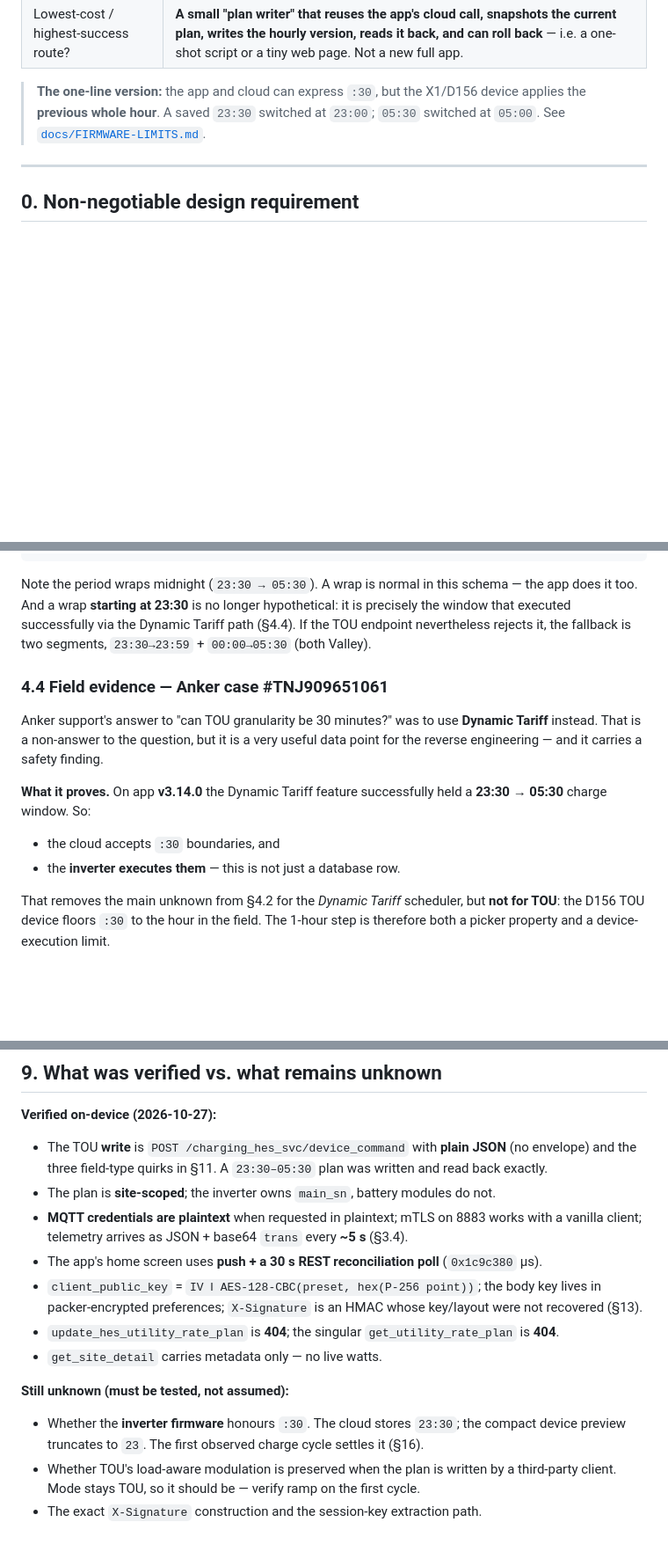
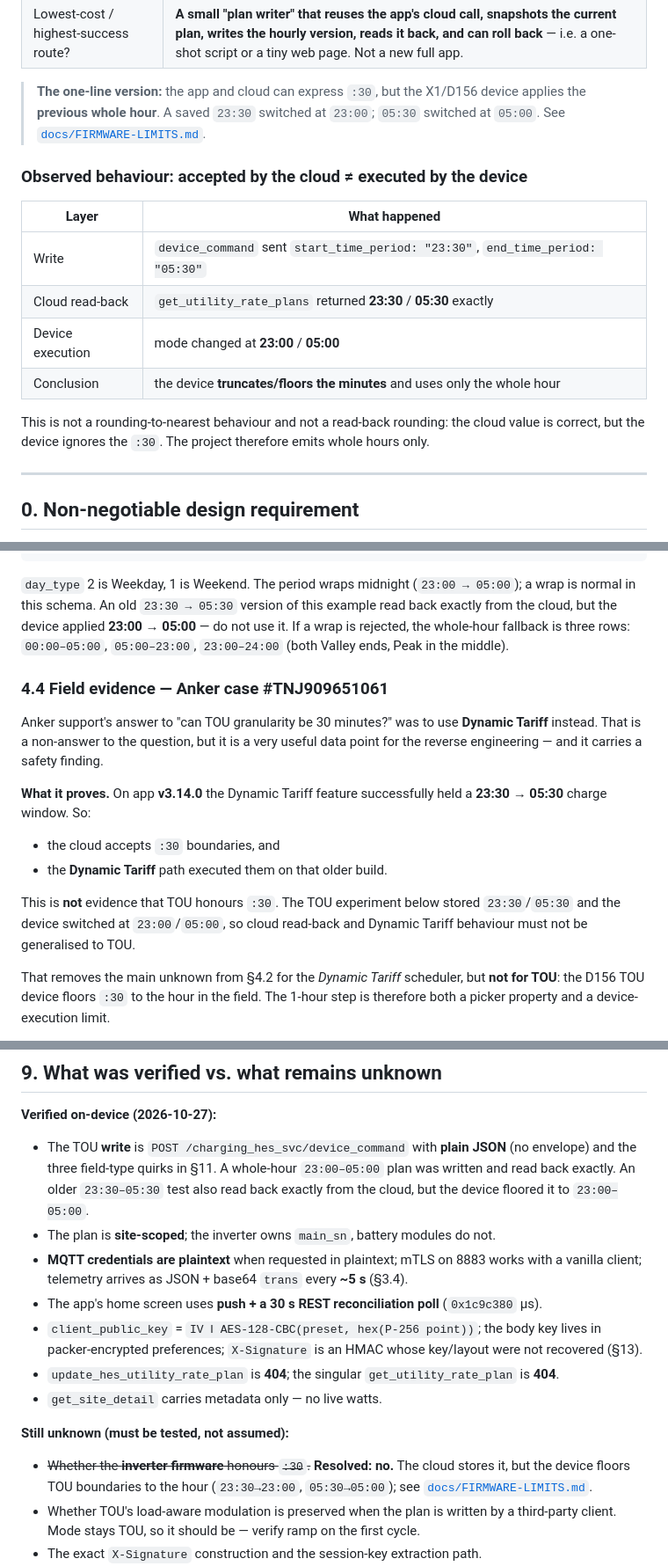
Before and after one commit to martinmarinov/anker-solix-x1-toolkit, a Markdown page: REPORT.md, 3 parts joined by grey strips. Shown at 88% size. GitHub-like rendering; blank space fills up the shorter version.

Commit message:
Document whole-hour execution vs cloud acceptance
Rewrite the report examples to whole hours and add the observed
23:30/05:30 cloud read-back versus 23:00/05:00 device transition.

````diff
--- a/REPORT.md
+++ b/REPORT.md
@@ -21,6 +27,18 @@
 
 > **The one-line version:** the app and cloud can express `:30`, but the X1/D156 device applies the **previous whole hour**. A saved `23:30` switched at `23:00`; `05:30` switched at `05:00`. See [`docs/FIRMWARE-LIMITS.md`](docs/FIRMWARE-LIMITS.md).
 
+### Observed behaviour: accepted by the cloud ≠ executed by the device
+
+| Layer | What happened |
+|---|---|
+| Write | `device_command` sent `start_time_period: "23:30"`, `end_time_period: "05:30"` |
+| Cloud read-back | `get_utility_rate_plans` returned **23:30** / **05:30** exactly |
+| Device execution | mode changed at **23:00** / **05:00** |
+| Conclusion | the device **truncates/floors the minutes** and uses only the whole hour |
+
+This is not a rounding-to-nearest behaviour and not a read-back rounding: the cloud value is
+correct, but the device ignores the `:30`. The project therefore emits whole hours only.
+
 ---
 
 ## 0. Non-negotiable design requirement
@@ -277,7 +298,11 @@ Weekday **23:30 → 05:30 = Valley (4)**; **05:30 → 23:30 = Peak (1)**. Same f
 }
 ```
 
-Note the period wraps midnight (`23:30 → 05:30`). A wrap is normal in this schema — the app does it too. And a wrap **starting at 23:30** is no longer hypothetical: it is precisely the window that executed successfully via the Dynamic Tariff path (§4.4). If the TOU endpoint nevertheless rejects it, the fallback is two segments, `23:30→23:59` + `00:00→05:30` (both Valley).
+`day_type` 2 is Weekday, 1 is Weekend. The period wraps midnight (`23:00 → 05:00`); a wrap is
+normal in this schema. An old `23:30 → 05:30` version of this example read back exactly from the
+cloud, but the device applied **23:00 → 05:00** — do not use it. If a wrap is rejected, the
+whole-hour fallback is three rows: `00:00–05:00`, `05:00–23:00`, `23:00–24:00` (both Valley ends,
+Peak in the middle).
 
 ### 4.4 Field evidence — Anker case #TNJ909651061
 
@@ -286,7 +311,11 @@ Anker support's answer to "can TOU granularity be 30 minutes?" was to use **Dyna
 **What it proves.** On app **v3.14.0** the Dynamic Tariff feature successfully held a **23:30 → 05:30** charge window. So:
 
 - the cloud accepts `:30` boundaries, and
-- the **inverter executes them** — this is not just a database row.
+- the **Dynamic Tariff** path executed them on that older build.
+
+This is **not** evidence that TOU honours `:30`. The TOU experiment below stored `23:30`/`05:30`
+and the device switched at `23:00`/`05:00`, so cloud read-back and Dynamic Tariff behaviour must
+not be generalised to TOU.
 
 That removes the main unknown from §4.2 for the *Dynamic Tariff* scheduler, but **not for TOU**: the D156 TOU device floors `:30` to the hour in the field. The 1-hour step is therefore both a picker property and a device-execution limit.
 
@@ -507,7 +536,9 @@ Given the app is Flutter AOT, Option 1 usually works because Dart's `HttpClient`
 
 **Verified on-device (2026-10-27):**
 - The TOU **write** is `POST /charging_hes_svc/device_command` with **plain JSON** (no envelope)
-  and the three field-type quirks in §11. A `23:30–05:30` plan was written and read back exactly.
+  and the three field-type quirks in §11. A whole-hour `23:00–05:00` plan was written and read
+  back exactly. An older `23:30–05:30` test also read back exactly from the cloud, but the device
+  floored it to `23:00–05:00`.
 - The plan is **site-scoped**; the inverter owns `main_sn`, battery modules do not.
 - **MQTT credentials are plaintext** when requested in plaintext; mTLS on 8883 works with a
   vanilla client; telemetry arrives as JSON + base64 `trans` every **~5 s** (§3.4).
@@ -518,8 +549,9 @@ Given the app is Flutter AOT, Option 1 usually works because Dart's `HttpClient`
 - `get_site_detail` carries metadata only — no live watts.
 
 **Still unknown (must be tested, not assumed):**
-- Whether the **inverter firmware** honours `:30`. The cloud stores `23:30`; the compact
-  device preview truncates to `23`. The first observed charge cycle settles it (§16).
+- ~~Whether the **inverter firmware** honours `:30`.~~ **Resolved: no.** The cloud stores it,
+  but the device floors TOU boundaries to the hour (`23:30→23:00`, `05:30→05:00`); see
+  [`docs/FIRMWARE-LIMITS.md`](docs/FIRMWARE-LIMITS.md).
 - Whether TOU's load-aware modulation is preserved when the plan is written by a third-party
   client. Mode stays TOU, so it should be — verify ramp on the first cycle.
 - The exact `X-Signature` construction and the session-key extraction path.
````
Also changed, not shown: other parts of REPORT.md (+46 -32 lines).
